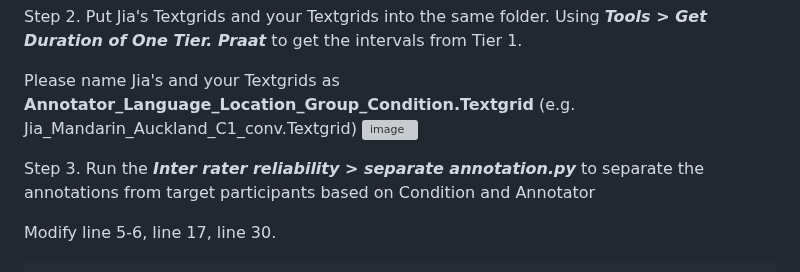
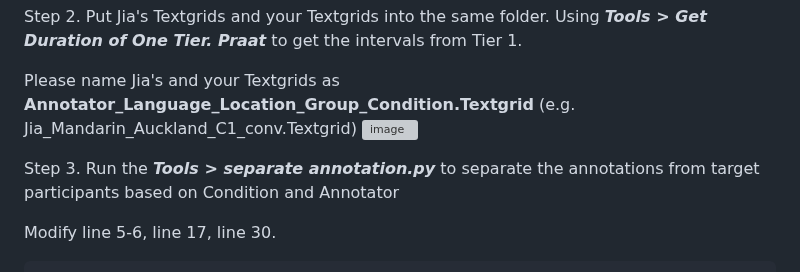
Before and after one commit to comp-music-lab/manyvoices3, a Markdown page: README.md, the part around the change. Drawn GitHub-style; grey boxes are pictures that could not be loaded.

```diff
--- a/README.md
+++ b/README.md
@@ -201,7 +201,7 @@ Step 2. Put Jia's Textgrids and your Textgrids into the same folder. Using ***To
 Please name Jia's and your Textgrids as **Annotator_Language_Location_Group_Condition.Textgrid** (e.g. Jia_Mandarin_Auckland_C1_conv.Textgrid)
 ![image](https://github.com/user-attachments/assets/67c8fdfd-cba0-42d6-a0b4-1096e2da0a34)
 
-Step 3. Run the ***Inter rater reliability > separate annotation.py*** to separate the annotations from target participants based on Condition and Annotator
+Step 3. Run the ***Tools > separate annotation.py*** to separate the annotations from target participants based on Condition and Annotator
 
 Modify line 5-6, line 17, line 30.
 
```
